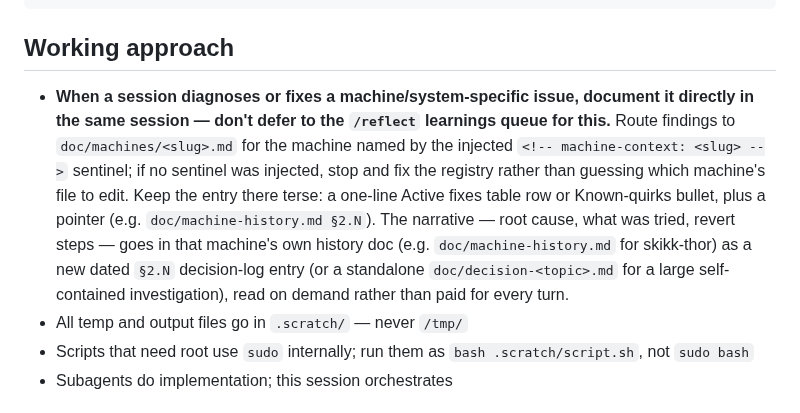
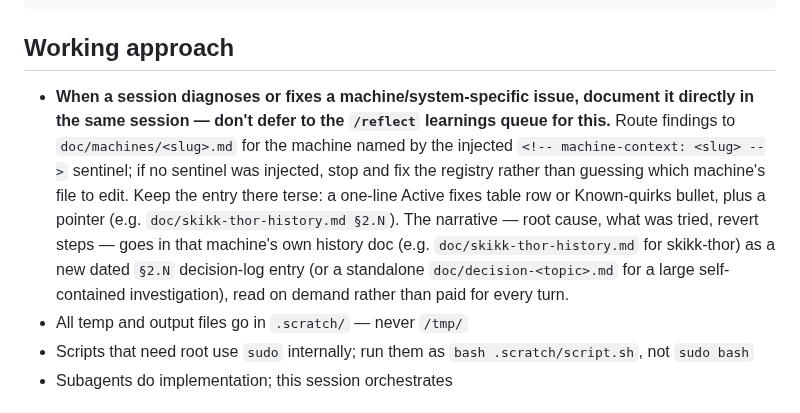
Before and after one commit to kaybenleroll/random_llm_projects, a Markdown page: system_queries/CLAUDE.md, the part around the change. GitHub-like rendering.

Commit message:
refactor(system_queries): rename machine-history.md to skikk-thor-history.md
Single-machine history doc renamed to match the per-machine naming
convention ahead of adding a second machine; update the two reference
pointers in CLAUDE.md and doc/machines/README.md accordingly.

````diff
--- a/system_queries/CLAUDE.md
+++ b/system_queries/CLAUDE.md
@@ -7,7 +7,7 @@ doc/                        — decision logs, runbooks, machine history, doc/ma
 ```
 
 ## Working approach
-- **When a session diagnoses or fixes a machine/system-specific issue, document it directly in the same session — don't defer to the `/reflect` learnings queue for this.** Route findings to `doc/machines/<slug>.md` for the machine named by the injected `<!-- machine-context: <slug> -->` sentinel; if no sentinel was injected, stop and fix the registry rather than guessing which machine's file to edit. Keep the entry there terse: a one-line Active fixes table row or Known-quirks bullet, plus a pointer (e.g. `doc/machine-history.md §2.N`). The narrative — root cause, what was tried, revert steps — goes in that machine's own history doc (e.g. `doc/machine-history.md` for skikk-thor) as a new dated `§2.N` decision-log entry (or a standalone `doc/decision-<topic>.md` for a large self-contained investigation), read on demand rather than paid for every turn.
+- **When a session diagnoses or fixes a machine/system-specific issue, document it directly in the same session — don't defer to the `/reflect` learnings queue for this.** Route findings to `doc/machines/<slug>.md` for the machine named by the injected `<!-- machine-context: <slug> -->` sentinel; if no sentinel was injected, stop and fix the registry rather than guessing which machine's file to edit. Keep the entry there terse: a one-line Active fixes table row or Known-quirks bullet, plus a pointer (e.g. `doc/skikk-thor-history.md §2.N`). The narrative — root cause, what was tried, revert steps — goes in that machine's own history doc (e.g. `doc/skikk-thor-history.md` for skikk-thor) as a new dated `§2.N` decision-log entry (or a standalone `doc/decision-<topic>.md` for a large self-contained investigation), read on demand rather than paid for every turn.
 - All temp and output files go in `.scratch/` — never `/tmp/`
 - Scripts that need root use `sudo` internally; run them as `bash .scratch/script.sh`, not `sudo bash`
 - Subagents do implementation; this session orchestrates
````
Also changed, not shown: system_queries/doc/skikk-thor-history.md (renamed from system_queries/doc/machine-history.md), 1 other file.
